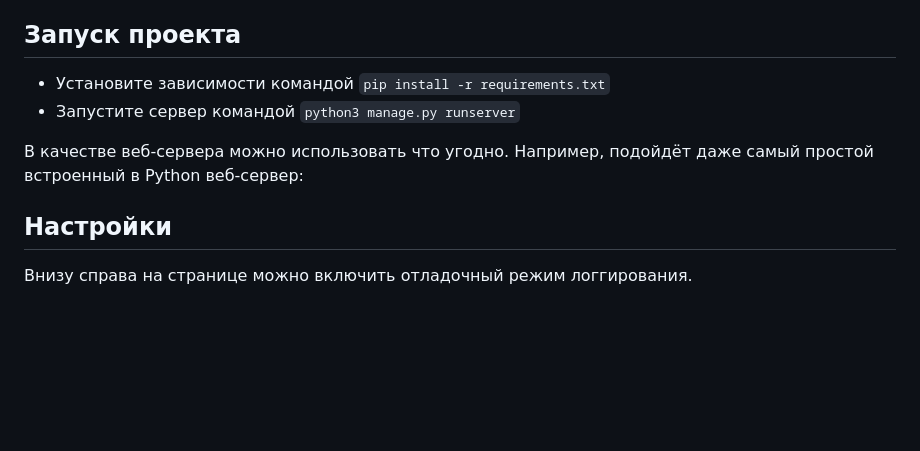
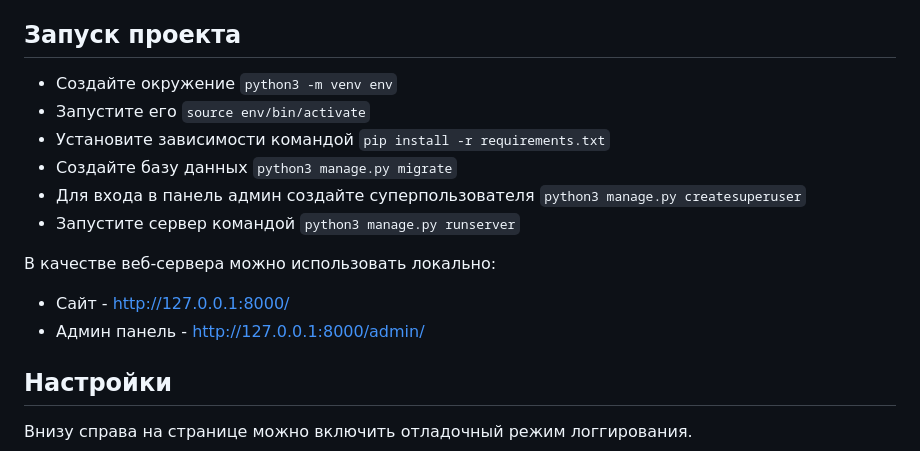
Before and after one commit to Sterrrrest/where_to_go, a Markdown page: README.md, the part around the change printed below. Drawn GitHub-style; blank space fills up the shorter version.

```diff
--- a/README.md
+++ b/README.md
@@ -22,10 +22,17 @@
 
 ## Запуск проекта
 
+- Создайте окружение `python3 -m venv env`
+- Запустите его `source env/bin/activate`
 - Установите зависимости командой `pip install -r requirements.txt`
+- Создайте базу данных `python3 manage.py migrate`
+- Для входа в панель админ создайте суперпользователя `python3 manage.py createsuperuser`
 - Запустите сервер командой `python3 manage.py runserver`
 
-В качестве веб-сервера можно использовать что угодно. Например, подойдёт даже самый простой встроенный в Python веб-сервер:
+В качестве веб-сервера можно использовать локально:
+
+- Сайт - http://127.0.0.1:8000/
+- Админ панель - http://127.0.0.1:8000/admin/
 
 ## Настройки
 
```
Also changed, not shown: other parts of README.md (+1 -1 lines).
